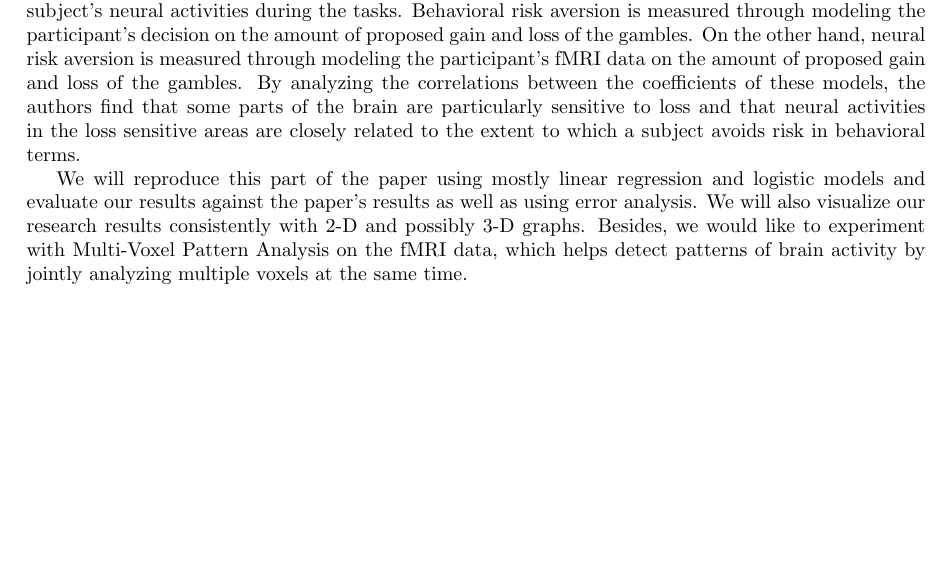
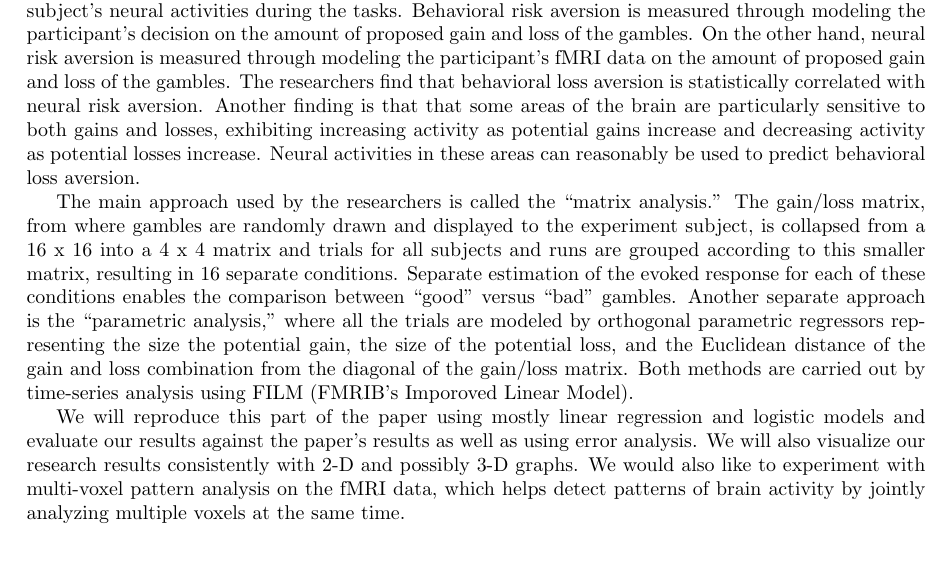
Before and after one commit to berkeley-stat159/project-eta, a LaTeX document (paper/report.tex): part of page 1 of 5 before the commit and part of page 1 of 6 after it, cut so that both start at the same text, the shorter picture padded with empty space. Compiled offline with pdfLaTeX.

Commit message:
Wendy's additions to the introduction

```diff
--- a/paper/report.tex
+++ b/paper/report.tex
@@ -48,17 +48,32 @@ gamble are recorded, as well as the subject’s neural activities during the
 tasks. Behavioral risk aversion is measured through modeling the participant’s
 decision on the amount of proposed gain and loss of the gambles. On the other
 hand, neural risk aversion is measured through modeling the participant’s fMRI
-data on the amount of proposed gain and loss of the gambles. By analyzing the
-correlations between the coefficients of these models, the authors find that
-some parts of the brain are particularly sensitive to loss and that neural
-activities in the loss sensitive areas are closely related to the extent to
-which a subject avoids risk in behavioral terms.
+data on the amount of proposed gain and loss of the gambles. The researchers
+find that behavioral loss aversion is statistically correlated with neural risk
+aversion. Another finding is that that some areas of the brain are particularly
+sensitive to both gains and losses, exhibiting increasing activity as potential
+gains increase and decreasing activity as potential losses increase. Neural
+activities in these areas can reasonably be used to predict behavioral loss
+aversion.
+
+The main approach used by the researchers is called the ``matrix analysis.''
+The gain/loss matrix, from where gambles are randomly drawn and displayed to
+the experiment subject, is collapsed from a 16 x 16 into a 4 x 4 matrix and
+trials for all subjects and runs are grouped according to this smaller matrix,
+resulting in 16 separate conditions. Separate estimation of the evoked response
+for each of these conditions enables the comparison between ``good'' versus
+``bad'' gambles. Another separate approach is the ``parametric analysis,''
+where all the trials are modeled by orthogonal parametric regressors
+representing the size the potential gain, the size of the potential loss, and
+the Euclidean distance of the gain and loss combination from the diagonal of
+the gain/loss matrix. Both methods are carried out by time-series analysis
+using FILM (FMRIB’s Imporoved Linear Model).
 
 We will reproduce this part of the paper using mostly linear regression and
 logistic models and evaluate our results against the paper’s results as well as
 using error analysis. We will also visualize our research results consistently
-with 2-D and possibly 3-D graphs. Besides, we would like to experiment with
-Multi-Voxel Pattern Analysis on the fMRI data, which helps detect patterns of
+with 2-D and possibly 3-D graphs. We would also like to experiment with
+multi-voxel pattern analysis on the fMRI data, which helps detect patterns of
 brain activity by jointly analyzing multiple voxels at the same time.
 
 \section{Data}
```
